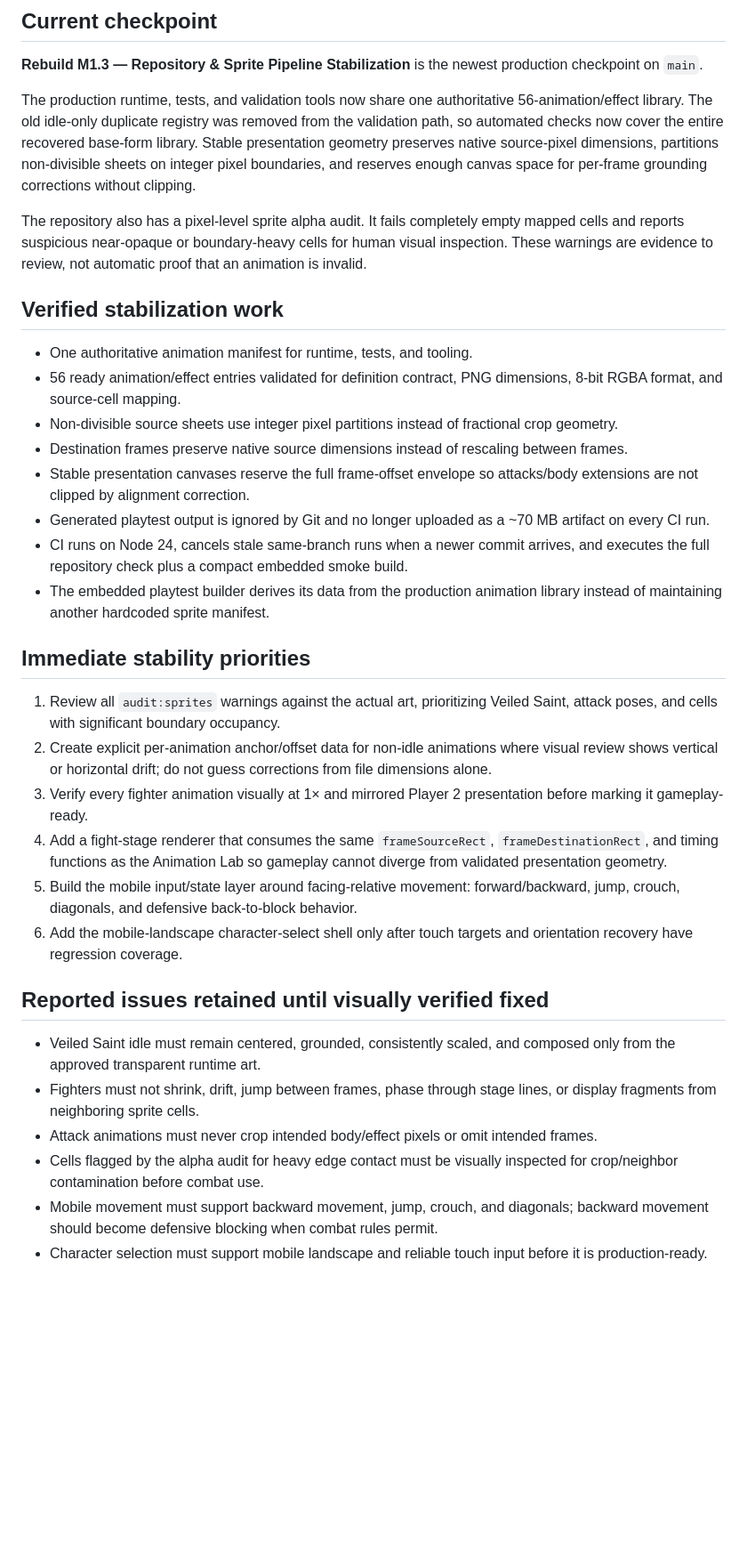
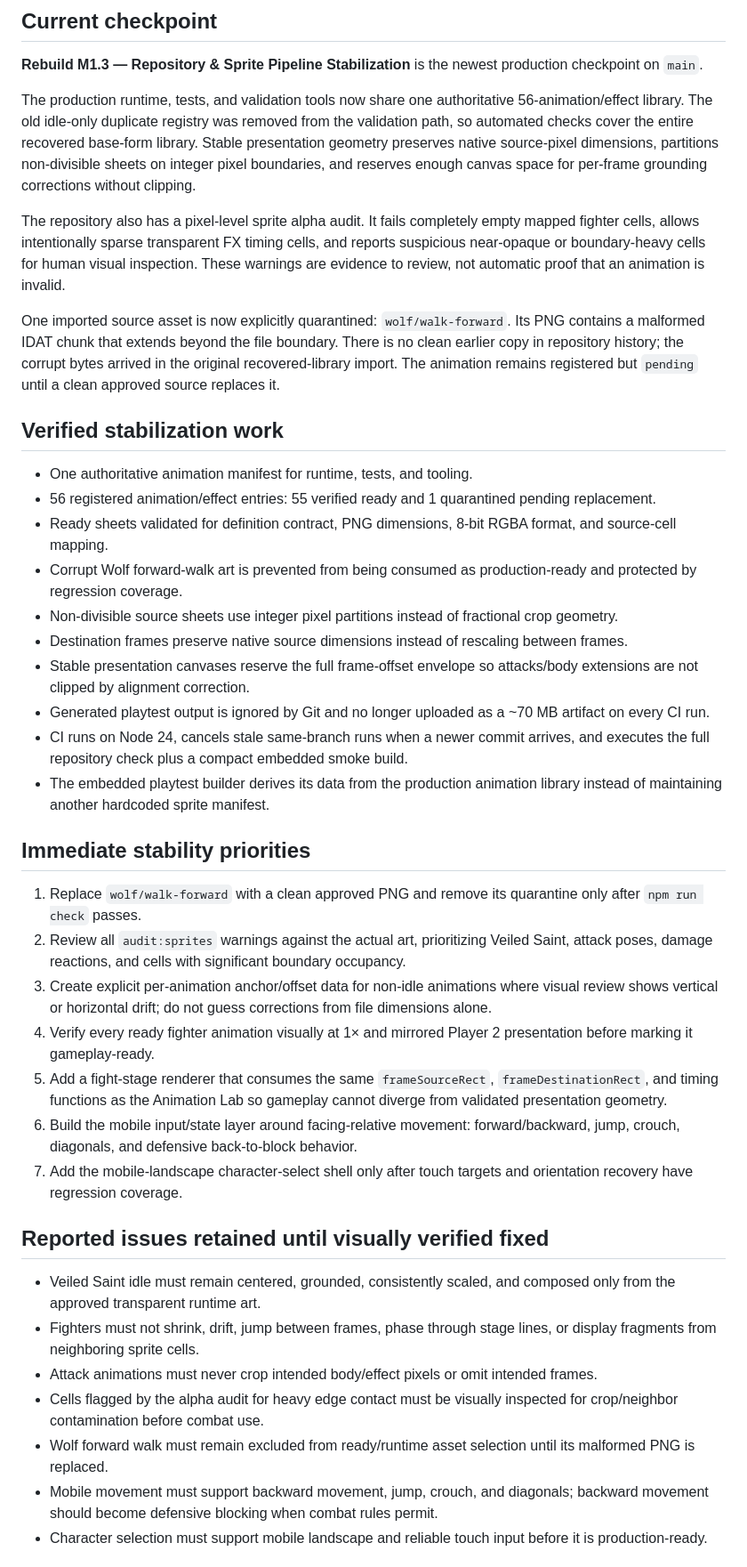
Before and after one commit to vrazzii/Daunted, a Markdown page: docs/ROADMAP.md, the part around one of its changes. Shown at 89% size. Drawn GitHub-style; blank space fills up the shorter version.

Commit message:
Record Wolf walk corruption quarantine

```diff
--- a/docs/ROADMAP.md
+++ b/docs/ROADMAP.md
@@ -4,14 +4,18 @@
 
 **Rebuild M1.3 — Repository & Sprite Pipeline Stabilization** is the newest production checkpoint on `main`.
 
-The production runtime, tests, and validation tools now share one authoritative 56-animation/effect library. The old idle-only duplicate registry was removed from the validation path, so automated checks now cover the entire recovered base-form library. Stable presentation geometry preserves native source-pixel dimensions, partitions non-divisible sheets on integer pixel boundaries, and reserves enough canvas space for per-frame grounding corrections without clipping.
+The production runtime, tests, and validation tools now share one authoritative 56-animation/effect library. The old idle-only duplicate registry was removed from the validation path, so automated checks cover the entire recovered base-form library. Stable presentation geometry preserves native source-pixel dimensions, partitions non-divisible sheets on integer pixel boundaries, and reserves enough canvas space for per-frame grounding corrections without clipping.
 
-The repository also has a pixel-level sprite alpha audit. It fails completely empty mapped cells and reports suspicious near-opaque or boundary-heavy cells for human visual inspection. These warnings are evidence to review, not automatic proof that an animation is invalid.
+The repository also has a pixel-level sprite alpha audit. It fails completely empty mapped fighter cells, allows intentionally sparse transparent FX timing cells, and reports suspicious near-opaque or boundary-heavy cells for human visual inspection. These warnings are evidence to review, not automatic proof that an animation is invalid.
+
+One imported source asset is now explicitly quarantined: `wolf/walk-forward`. Its PNG contains a malformed IDAT chunk that extends beyond the file boundary. There is no clean earlier copy in repository history; the corrupt bytes arrived in the original recovered-library import. The animation remains registered but `pending` until a clean approved source replaces it.
 
 ## Verified stabilization work
 
 - One authoritative animation manifest for runtime, tests, and tooling.
-- 56 ready animation/effect entries validated for definition contract, PNG dimensions, 8-bit RGBA format, and source-cell mapping.
+- 56 registered animation/effect entries: 55 verified ready and 1 quarantined pending replacement.
+- Ready sheets validated for definition contract, PNG dimensions, 8-bit RGBA format, and source-cell mapping.
+- Corrupt Wolf forward-walk art is prevented from being consumed as production-ready and protected by regression coverage.
 - Non-divisible source sheets use integer pixel partitions instead of fractional crop geometry.
 - Destination frames preserve native source dimensions instead of rescaling between frames.
 - Stable presentation canvases reserve the full frame-offset envelope so attacks/body extensions are not clipped by alignment correction.
@@ -21,12 +25,13 @@ The repository also has a pixel-level sprite alpha audit. It fails completely em
 
 ## Immediate stability priorities
 
-1. Review all `audit:sprites` warnings against the actual art, prioritizing Veiled Saint, attack poses, and cells with significant boundary occupancy.
-2. Create explicit per-animation anchor/offset data for non-idle animations where visual review shows vertical or horizontal drift; do not guess corrections from file dimensions alone.
-3. Verify every fighter animation visually at 1× and mirrored Player 2 presentation before marking it gameplay-ready.
-4. Add a fight-stage renderer that consumes the same `frameSourceRect`, `frameDestinationRect`, and timing functions as the Animation Lab so gameplay cannot diverge from validated presentation geometry.
-5. Build the mobile input/state layer around facing-relative movement: forward/backward, jump, crouch, diagonals, and defensive back-to-block behavior.
-6. Add the mobile-landscape character-select shell only after touch targets and orientation recovery have regression coverage.
+1. Replace `wolf/walk-forward` with a clean approved PNG and remove its quarantine only after `npm run check` passes.
+2. Review all `audit:sprites` warnings against the actual art, prioritizing Veiled Saint, attack poses, damage reactions, and cells with significant boundary occupancy.
+3. Create explicit per-animation anchor/offset data for non-idle animations where visual review shows vertical or horizontal drift; do not guess corrections from file dimensions alone.
+4. Verify every ready fighter animation visually at 1× and mirrored Player 2 presentation before marking it gameplay-ready.
+5. Add a fight-stage renderer that consumes the same `frameSourceRect`, `frameDestinationRect`, and timing functions as the Animation Lab so gameplay cannot diverge from validated presentation geometry.
+6. Build the mobile input/state layer around facing-relative movement: forward/backward, jump, crouch, diagonals, and defensive back-to-block behavior.
+7. Add the mobile-landscape character-select shell only after touch targets and orientation recovery have regression coverage.
 
 ## Reported issues retained until visually verified fixed
 
@@ -34,6 +39,7 @@ The repository also has a pixel-level sprite alpha audit. It fails completely em
 - Fighters must not shrink, drift, jump between frames, phase through stage lines, or display fragments from neighboring sprite cells.
 - Attack animations must never crop intended body/effect pixels or omit intended frames.
 - Cells flagged by the alpha audit for heavy edge contact must be visually inspected for crop/neighbor contamination before combat use.
+- Wolf forward walk must remain excluded from ready/runtime asset selection until its malformed PNG is replaced.
 - Mobile movement must support backward movement, jump, crouch, and diagonals; backward movement should become defensive blocking when combat rules permit.
 - Character selection must support mobile landscape and reliable touch input before it is production-ready.
 
```
Also changed, not shown: other parts of docs/ROADMAP.md (+3 -1 lines).
